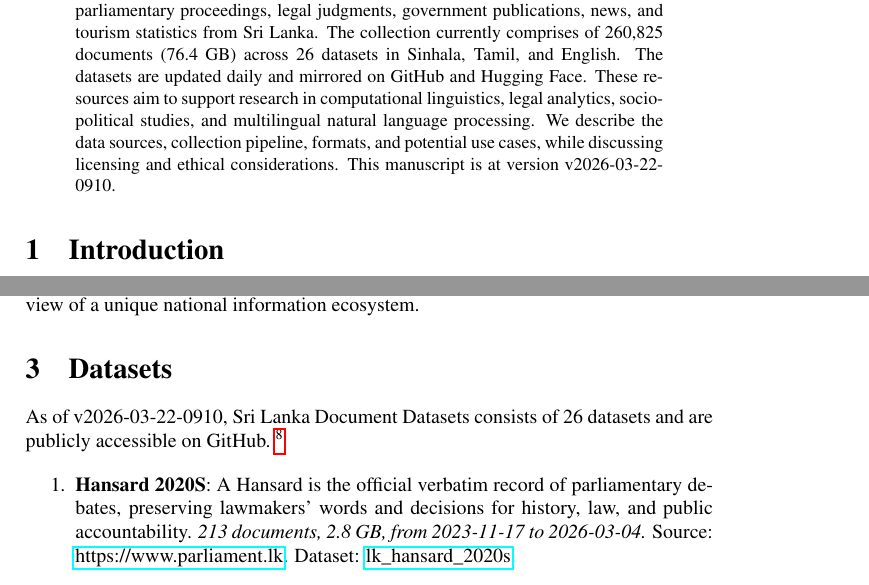
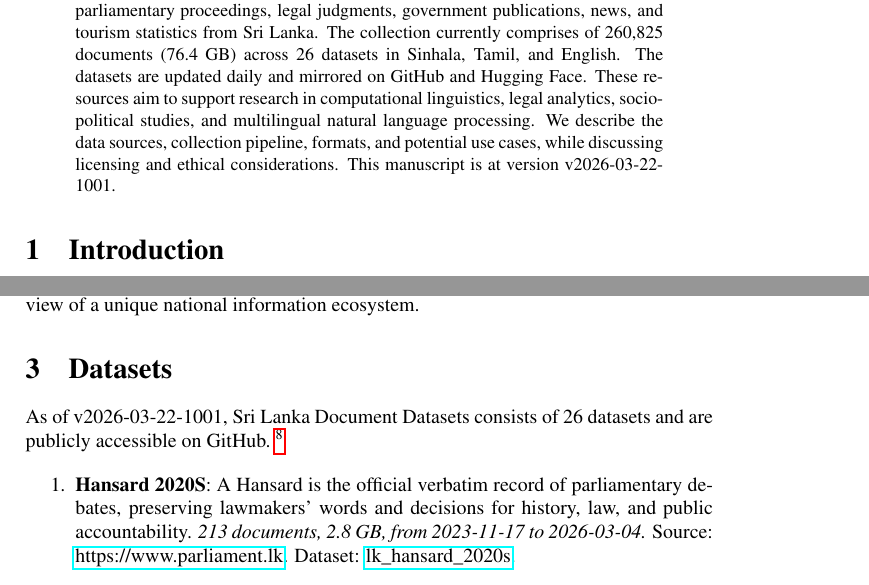
Before and after one commit to nuuuwan/lk_datasets, a LaTeX paper (latex/lk_datasets.tex): two parts of pages 1 and 2 of 7, joined at a grey line, cut so that both start at the same text. Compiled offline with pdfLaTeX; a LaTeX package or settings file that is missing is left out.

Commit message:
🤖 [build.yml] 2026-03-22-0431

```diff
--- a/latex/lk_datasets.tex
+++ b/latex/lk_datasets.tex
@@ -16,7 +16,7 @@
 \normalsize%
 \maketitle%
 \begin{abstract}%
-We present a collection of open, machine-readable document datasets covering parliamentary proceedings, legal judgments, government publications, news, and tourism statistics from Sri Lanka. The collection currently comprises of  260,825  documents (76.4 GB) across 26  datasets in Sinhala, Tamil, and English. The datasets are updated daily and mirrored on GitHub and Hugging Face. These resources aim to support research in computational linguistics, legal analytics, socio-political studies, and multilingual natural language processing. We describe the data sources, collection pipeline, formats, and potential use cases, while discussing licensing and ethical considerations. This manuscript is at version v2026-03-22-0910.%
+We present a collection of open, machine-readable document datasets covering parliamentary proceedings, legal judgments, government publications, news, and tourism statistics from Sri Lanka. The collection currently comprises of  260,825  documents (76.4 GB) across 26  datasets in Sinhala, Tamil, and English. The datasets are updated daily and mirrored on GitHub and Hugging Face. These resources aim to support research in computational linguistics, legal analytics, socio-political studies, and multilingual natural language processing. We describe the data sources, collection pipeline, formats, and potential use cases, while discussing licensing and ethical considerations. This manuscript is at version v2026-03-22-1001.%
 
 %
 \end{abstract}%
@@ -86,7 +86,7 @@ The Sri Lanka Document Datasets aim to fill this gap by aggregating diverse sour
 %
 \section{Datasets}%
 \label{sec:Datasets}%
-As of v2026-03-22-0910, Sri Lanka Document Datasets
+As of v2026-03-22-1001, Sri Lanka Document Datasets
   consists of 26 datasets
  and are publicly accessible on GitHub.%
 ~%
```
Also changed, not shown: README.md, latex/lk_datasets.pdf.
